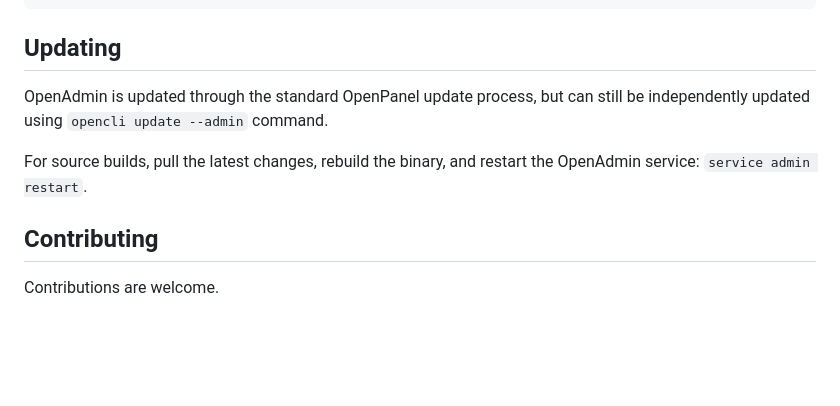
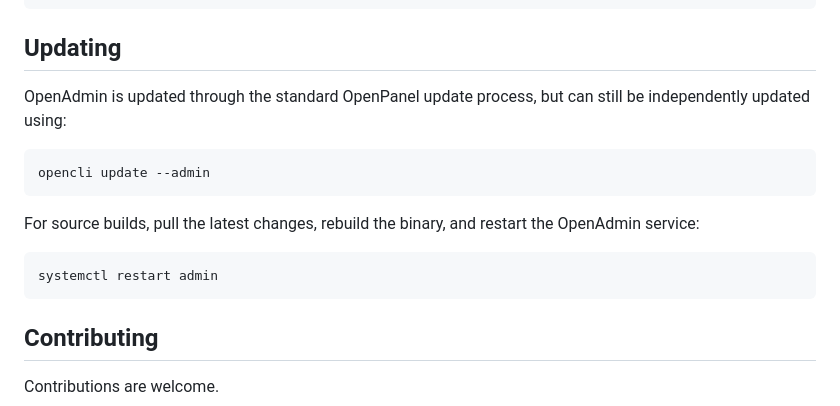
Before and after one commit to stefanpejcic/openadmin, a Markdown page: README.md, the part around the change. Rendered like a GitHub page; blank space fills up the shorter version.

````diff
--- a/README.md
+++ b/README.md
@@ -51,9 +51,17 @@ GOOS=linux GOARCH=arm64 go build -buildvcs=false -o openadmin-arm64 ./cmd/openad
 
 ## Updating
 
-OpenAdmin is updated through the standard OpenPanel update process, but can still be independently updated using `opencli update --admin` command.
+OpenAdmin is updated through the standard OpenPanel update process, but can still be independently updated using:
 
-For source builds, pull the latest changes, rebuild the binary, and restart the OpenAdmin service: `service admin restart`.
+```
+opencli update --admin
+```
+
+For source builds, pull the latest changes, rebuild the binary, and restart the OpenAdmin service:
+
+```
+systemctl restart admin
+```
 
 ## Contributing
 
````
